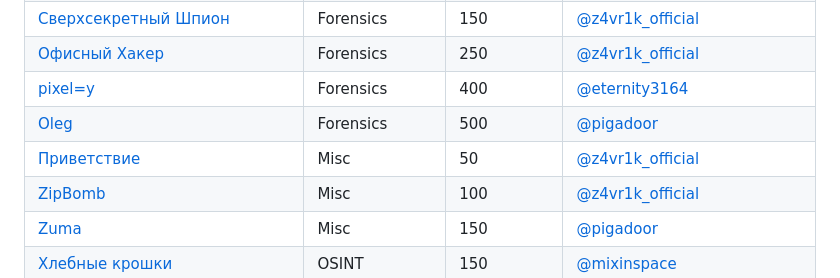
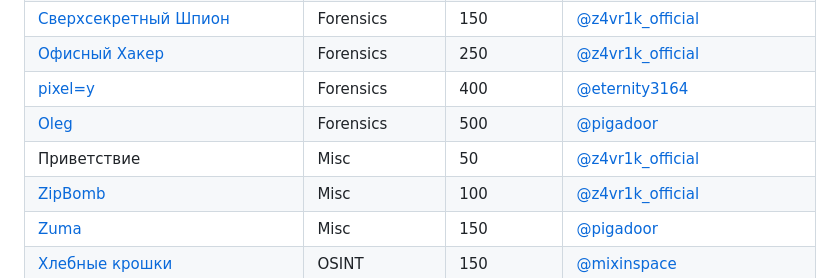
Before and after one commit to DUCKERZ-HUB/PolyWinterCTF-2025, a Markdown page: README.md, the part around the change. Drawn GitHub-style.

```diff
--- a/README.md
+++ b/README.md
@@ -15,7 +15,7 @@
 | [Офисный Хакер](Forensics/OfficeHacker/WRITEUP.md)                                | Forensics     | 250       | [@z4vr1k_official](https://t.me/z4vr1k_official)                                          |
 | [pixel=y](Forensics/pixel=y/WRITEUP.md)                                           | Forensics     | 400       | [@eternity3164](https://t.me/eternity3164)                                                |
 | [Oleg](Forensics/Oleg/WRITEUP.md)                                                                 | Forensics     | 500       | [@pigadoor](https://t.me/pigadoor)                                                        |
-| [Приветствие](Misc)                                                               | Misc          | 50        | [@z4vr1k_official](https://t.me/z4vr1k_official)                                          |
+| Приветствие                                                               | Misc          | 50        | [@z4vr1k_official](https://t.me/z4vr1k_official)                                          |
 | [ZipBomb](Misc/ZipBomb/WRITEUP.md)                                                | Misc          | 100       | [@z4vr1k_official](https://t.me/z4vr1k_official)                                          |
 | [Zuma](Misc/Zuma/WRITEUP.md)                                                                      | Misc          | 150       | [@pigadoor](https://t.me/pigadoor)                                                        |
 | [Хлебные крошки](OSINT/Bread%20Crumbs/WRITEUP.md)                                 | OSINT         | 150       | [@mixinspace](https://t.me/MixInSpace)                                                    |
```
